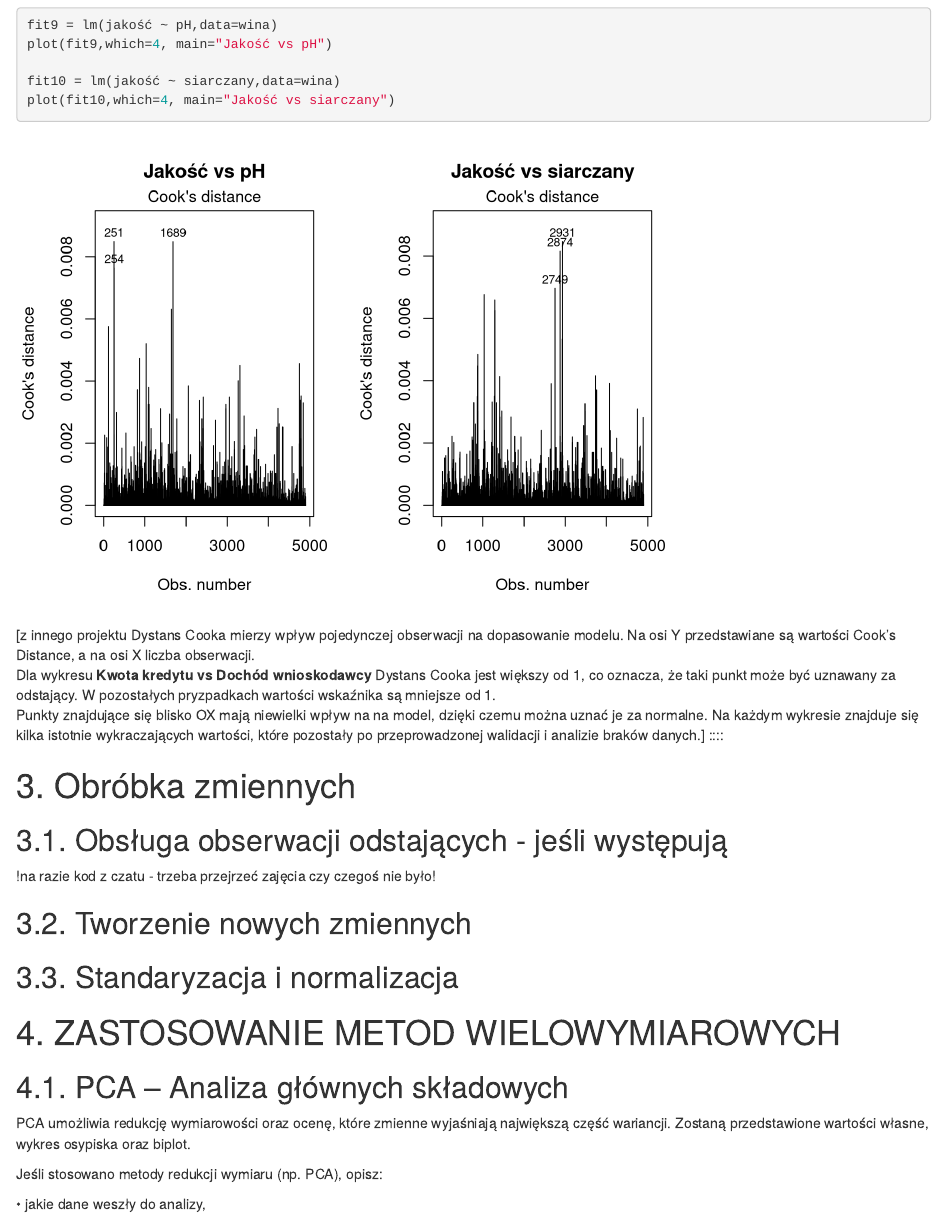
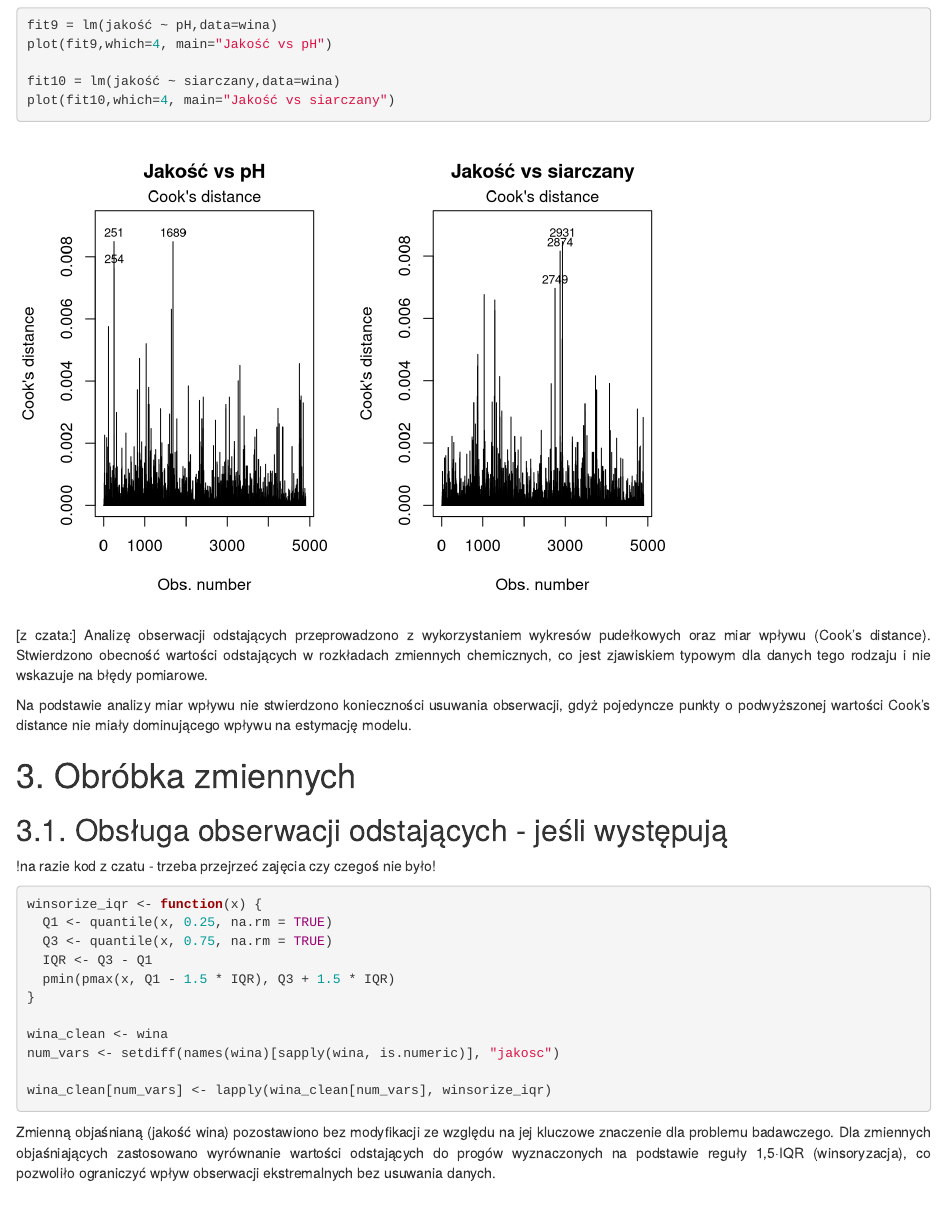
Before and after one commit to AgataKie13/WAD-projekt, an R Markdown document (PROJEKT.Rmd): the page in a window 1100 px wide, from 10260 px down. Rendered offline with R 4.5, knitr and Pandoc, with nearby package versions.

Commit message:
łącznie z 3.1.

````diff
--- a/PROJEKT.Rmd
+++ b/PROJEKT.Rmd
@@ -356,10 +356,11 @@ fit10 = lm(jakość ~ siarczany,data=wina)
 plot(fit10,which=4, main="Jakość vs siarczany")
 
 ```
-[z innego projektu
-Dystans Cooka mierzy wpływ pojedynczej obserwacji na dopasowanie modelu. Na osi Y przedstawiane są wartości Cook's Distance, a na osi X liczba obserwacji.\
-Dla wykresu **Kwota kredytu vs Dochód wnioskodawcy** Dystans Cooka jest większy od 1, co oznacza, że taki punkt może być uznawany za odstający. W pozostałych pryzpadkach wartości wskaźnika są mniejsze od 1.\
-Punkty znajdujące się blisko OX mają niewielki wpływ na na model, dzięki czemu można uznać je za normalne. Na każdym wykresie znajduje się kilka istotnie wykraczających wartości, które pozostały po przeprowadzonej walidacji i analizie braków danych.]
+::: {style="text-align: justify;"}
+[z czata:]
+Analizę obserwacji odstających przeprowadzono z wykorzystaniem wykresów pudełkowych oraz miar wpływu (Cook’s distance). Stwierdzono obecność wartości odstających w rozkładach zmiennych chemicznych, co jest zjawiskiem typowym dla danych tego rodzaju i nie wskazuje na błędy pomiarowe.
+
+Na podstawie analizy miar wpływu nie stwierdzono konieczności usuwania obserwacji, gdyż pojedyncze punkty o podwyższonej wartości Cook’s distance nie miały dominującego wpływu na estymację modelu.
 ::::
 
 # 3. Obróbka zmiennych
@@ -369,9 +370,22 @@ Punkty znajdujące się blisko OX mają niewielki wpływ na na model, dzięki cz
 !na razie kod z czatu - trzeba przejrzeć zajęcia czy czegoś nie było!
 
 ```{r}
+winsorize_iqr <- function(x) {
+  Q1 <- quantile(x, 0.25, na.rm = TRUE)
+  Q3 <- quantile(x, 0.75, na.rm = TRUE)
+  IQR <- Q3 - Q1
+  pmin(pmax(x, Q1 - 1.5 * IQR), Q3 + 1.5 * IQR)
+}
 
+wina_clean <- wina
+num_vars <- setdiff(names(wina)[sapply(wina, is.numeric)], "jakosc")
+
+wina_clean[num_vars] <- lapply(wina_clean[num_vars], winsorize_iqr)
 
 ```
+::: {style="text-align: justify;"}
+Zmienną objaśnianą (jakość wina) pozostawiono bez modyfikacji ze względu na jej kluczowe znaczenie dla problemu badawczego. Dla zmiennych objaśniających zastosowano wyrównanie wartości odstających do progów wyznaczonych na podstawie reguły 1,5·IQR (winsoryzacja), co pozwoliło ograniczyć wpływ obserwacji ekstremalnych bez usuwania danych.
+::::
 
 ## 3.2. Tworzenie nowych zmiennych
 
````
